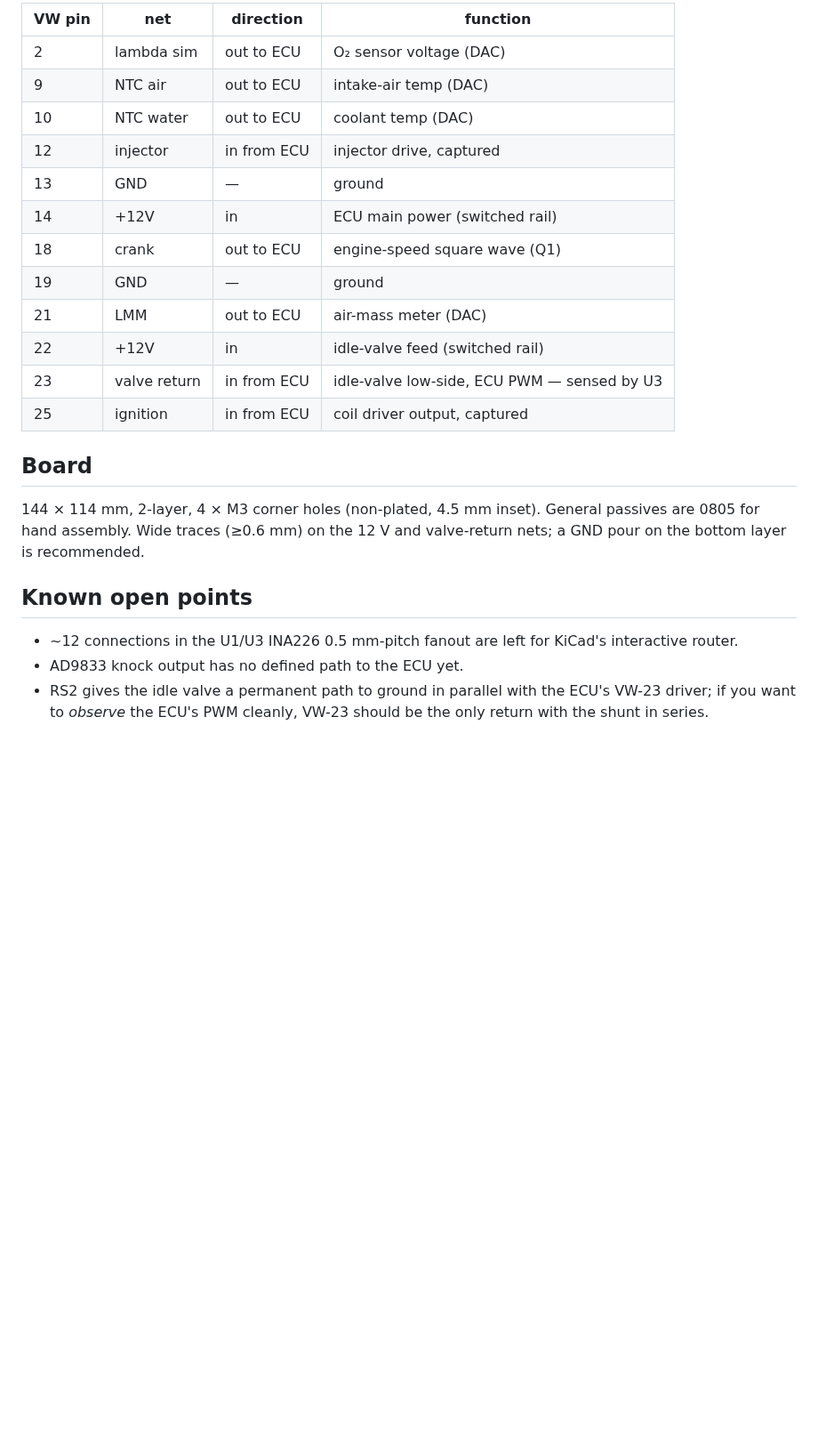
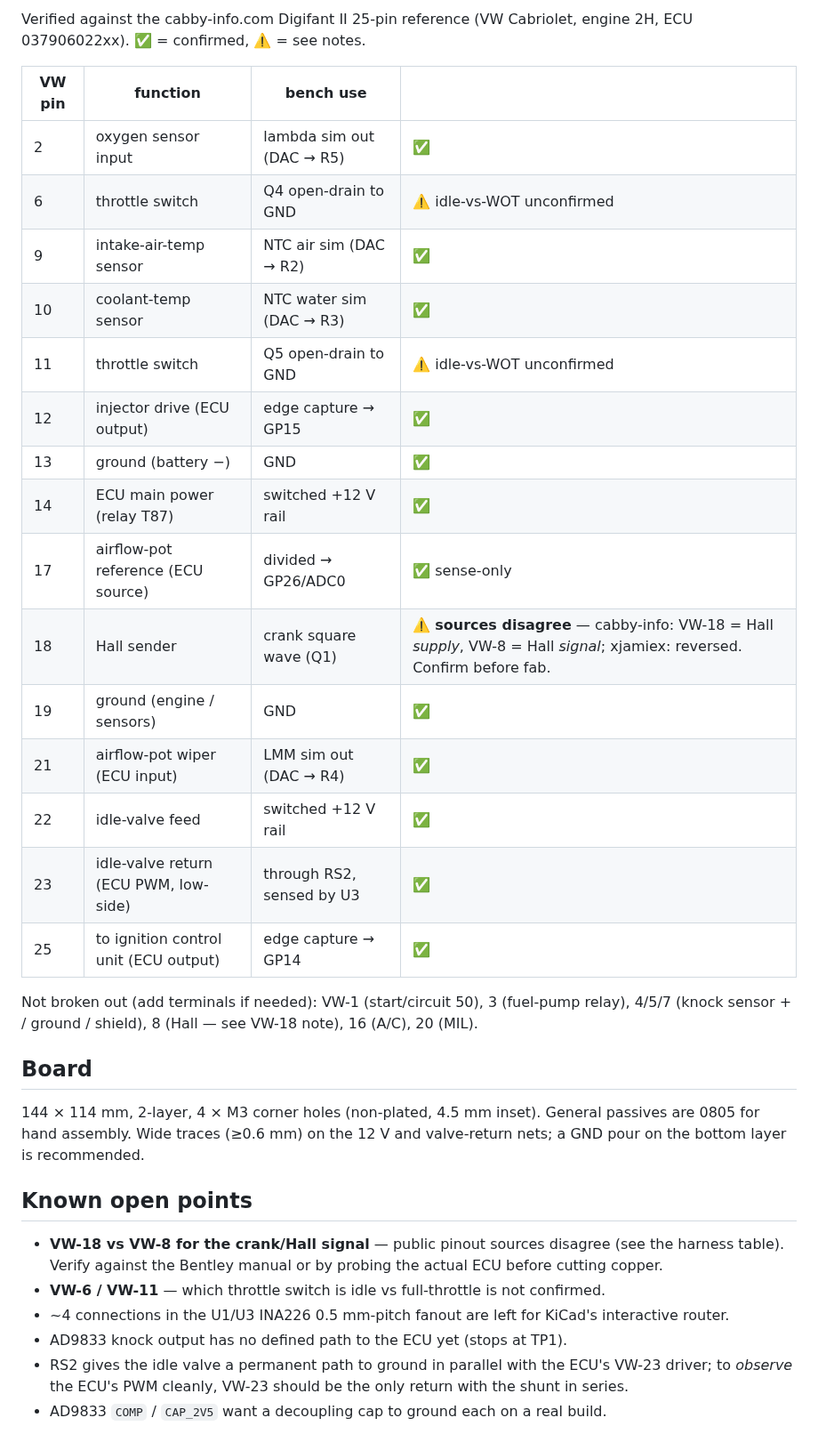
Before and after one commit to designer2k2/digifant2-pruefstand, a Markdown page: DESIGN.md, the part around one of its changes. Shown at 89% size. GitHub-like rendering; blank space fills up the shorter version.

```diff
--- a/DESIGN.md
+++ b/DESIGN.md
@@ -143,18 +170,28 @@ powered and programmed over its own USB. I²C pull-ups **R6 / R7 (4.7 k)** on
 
-| VW pin | net | direction | function |
-|--------|-----|-----------|----------|
-| 2  | lambda sim   | out to ECU | O₂ sensor voltage (DAC) |
-| 9  | NTC air      | out to ECU | intake-air temp (DAC) |
-| 10 | NTC water    | out to ECU | coolant temp (DAC) |
-| 12 | injector     | in from ECU | injector drive, captured |
-| 13 | GND | — | ground |
-| 14 | +12V | in | ECU main power (switched rail) |
-| 18 | crank | out to ECU | engine-speed square wave (Q1) |
-| 19 | GND | — | ground |
-| 21 | LMM | out to ECU | air-mass meter (DAC) |
-| 22 | +12V | in | idle-valve feed (switched rail) |
-| 23 | valve return | in from ECU | idle-valve low-side, ECU PWM — sensed by U3 |
-| 25 | ignition | in from ECU | coil driver output, captured |
+Verified against the cabby-info.com Digifant II 25-pin reference (VW Cabriolet,
+engine 2H, ECU 037906022xx). ✅ = confirmed, ⚠️ = see notes.
+
+| VW pin | function | bench use | |
+|--------|----------|-----------|---|
+| 2  | oxygen sensor input | lambda sim out (DAC → R5) | ✅ |
+| 6  | throttle switch | Q4 open-drain to GND | ⚠️ idle-vs-WOT unconfirmed |
+| 9  | intake-air-temp sensor | NTC air sim (DAC → R2) | ✅ |
+| 10 | coolant-temp sensor | NTC water sim (DAC → R3) | ✅ |
+| 11 | throttle switch | Q5 open-drain to GND | ⚠️ idle-vs-WOT unconfirmed |
+| 12 | injector drive (ECU output) | edge capture → GP15 | ✅ |
+| 13 | ground (battery −) | GND | ✅ |
+| 14 | ECU main power (relay T87) | switched +12 V rail | ✅ |
+| 17 | airflow-pot reference (ECU source) | divided → GP26/ADC0 | ✅ sense-only |
+| 18 | Hall sender | crank square wave (Q1) | ⚠️ **sources disagree** — cabby-info: VW-18 = Hall *supply*, VW-8 = Hall *signal*; xjamiex: reversed. Confirm before fab. |
+| 19 | ground (engine / sensors) | GND | ✅ |
+| 21 | airflow-pot wiper (ECU input) | LMM sim out (DAC → R4) | ✅ |
+| 22 | idle-valve feed | switched +12 V rail | ✅ |
+| 23 | idle-valve return (ECU PWM, low-side) | through RS2, sensed by U3 | ✅ |
+| 25 | to ignition control unit (ECU output) | edge capture → GP14 | ✅ |
+
+Not broken out (add terminals if needed): VW-1 (start/circuit 50), 3 (fuel-pump
+relay), 4/5/7 (knock sensor + / ground / shield), 8 (Hall — see VW-18 note),
+16 (A/C), 20 (MIL).
 
 ## Board
 
@@ -164,9 +201,15 @@ valve-return nets; a GND pour on the bottom layer is recommended.
 
 ## Known open points
 
-- ~12 connections in the U1/U3 INA226 0.5 mm-pitch fanout are left for KiCad's
+- **VW-18 vs VW-8 for the crank/Hall signal** — public pinout sources disagree
+  (see the harness table). Verify against the Bentley manual or by probing the
+  actual ECU before cutting copper.
+- **VW-6 / VW-11** — which throttle switch is idle vs full-throttle is not
+  confirmed.
+- ~4 connections in the U1/U3 INA226 0.5 mm-pitch fanout are left for KiCad's
   interactive router.
-- AD9833 knock output has no defined path to the ECU yet.
+- AD9833 knock output has no defined path to the ECU yet (stops at TP1).
 - RS2 gives the idle valve a permanent path to ground in parallel with the ECU's
-  VW-23 driver; if you want to *observe* the ECU's PWM cleanly, VW-23 should be
-  the only return with the shunt in series.
+  VW-23 driver; to *observe* the ECU's PWM cleanly, VW-23 should be the only
+  return with the shunt in series.
+- AD9833 `COMP` / `CAP_2V5` want a decoupling cap to ground each on a real build.
```
Also changed, not shown: other parts of DESIGN.md (+38 -11 lines), README.md (+5 -3 lines), board/board_top.png, 13 other files.
